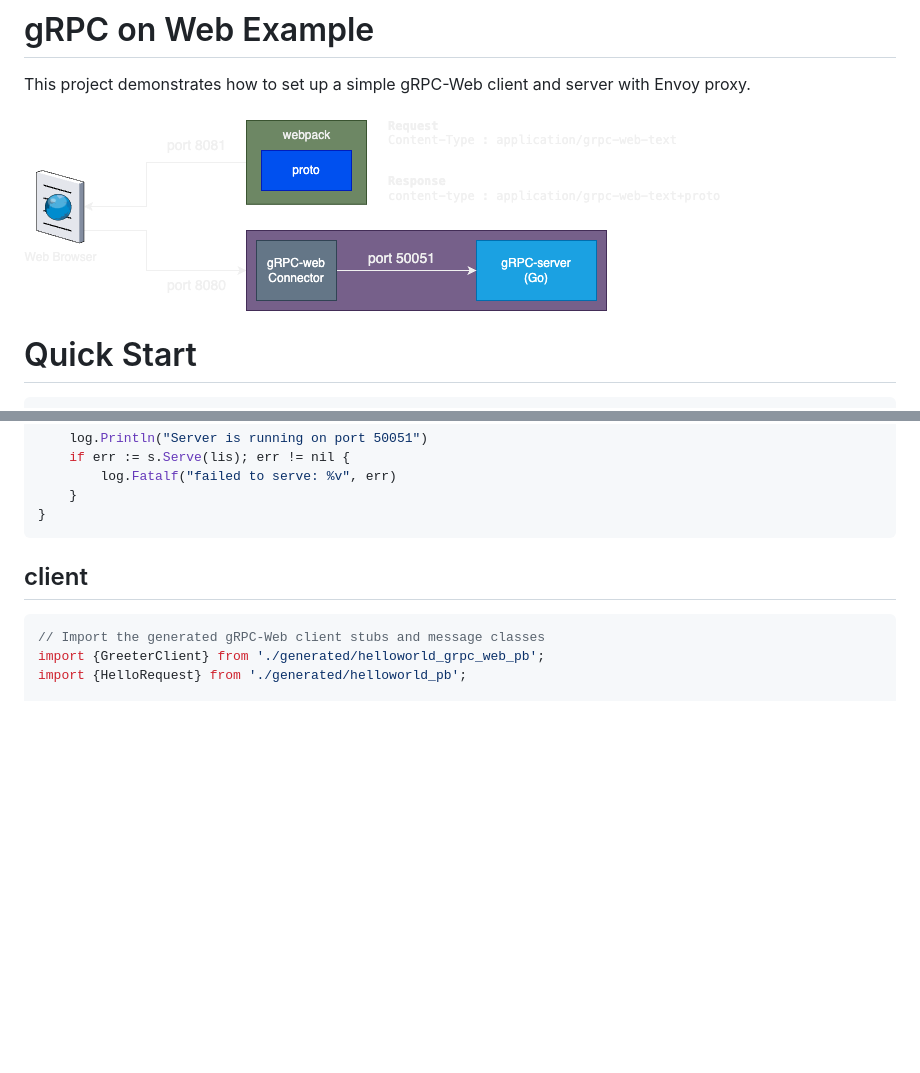
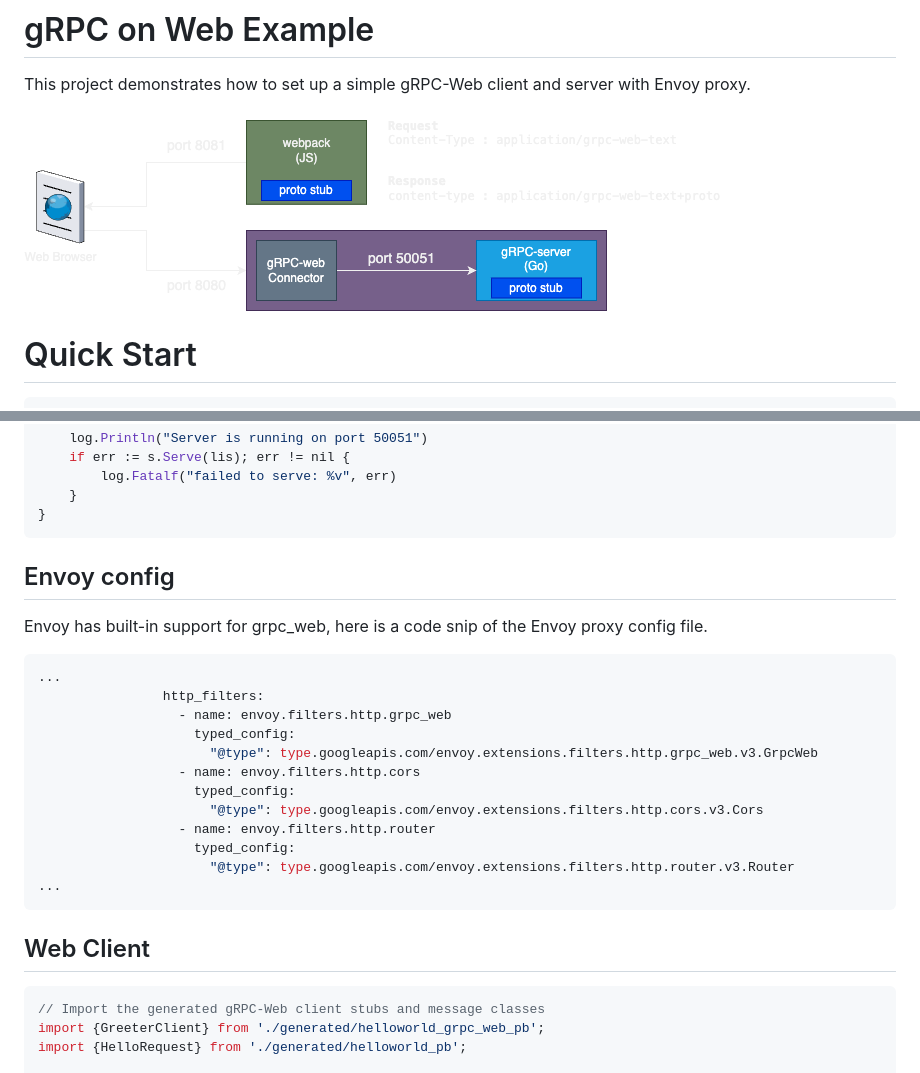
Before and after one commit to ehsaniara/gRPC-web-example, a Markdown page: README.md, 2 parts joined by grey strips. Rendered like a GitHub page; pictures changed too: docs/arch.png; blank space fills up the shorter version.

````diff
--- a/README.md
+++ b/README.md
@@ -98,8 +98,27 @@ func main() {
 }
 ```
 
-## client
+## Envoy config
 
+Envoy has built-in support for grpc_web, here is a code snip of the Envoy proxy config file.
+
+```yaml
+...
+                http_filters:
+                  - name: envoy.filters.http.grpc_web
+                    typed_config:
+                      "@type": type.googleapis.com/envoy.extensions.filters.http.grpc_web.v3.GrpcWeb
+                  - name: envoy.filters.http.cors
+                    typed_config:
+                      "@type": type.googleapis.com/envoy.extensions.filters.http.cors.v3.Cors
+                  - name: envoy.filters.http.router
+                    typed_config:
+                      "@type": type.googleapis.com/envoy.extensions.filters.http.router.v3.Router
+...
+```
+
+
+## Web Client
 
 ```typescript
 // Import the generated gRPC-Web client stubs and message classes
````
Also changed, not shown: 1 other file.
